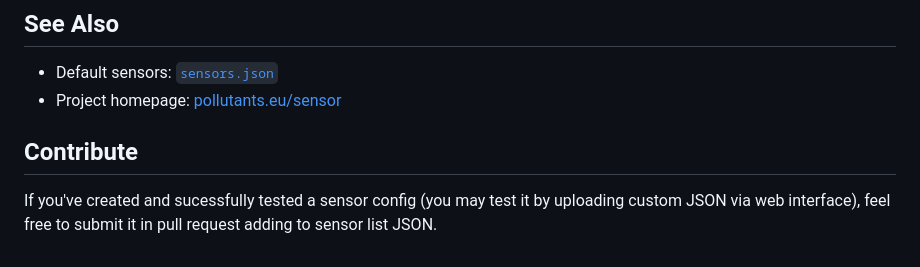
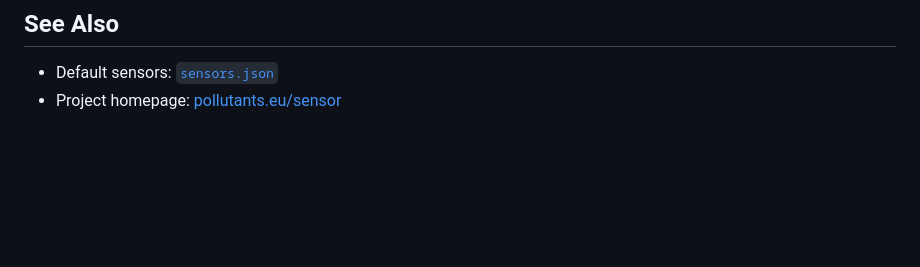
Before and after one commit to WeSpeakEnglish/polluSensWeb, a Markdown page: README.md, the part around the change. Drawn GitHub-style; blank space fills up the shorter version.

Commit message:
Remove contribution guidelines from README
Removed the contribution guidelines section from README.

```diff
--- a/README.md
+++ b/README.md
@@ -456,7 +456,3 @@ Body:
 
 - Default sensors: [`sensors.json`](https://raw.githubusercontent.com/WeSpeakEnglish/polluSensWeb/main/sensors.json)
 - Project homepage: [pollutants.eu/sensor](https://pollutants.eu/sensor)
-
-## Contribute
-
-If you've created and sucessfully tested a sensor config (you may test it by uploading custom JSON via web interface), feel free to submit it in pull request adding to sensor list JSON.
```
